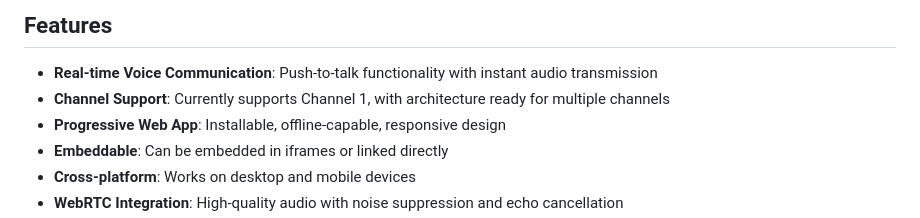
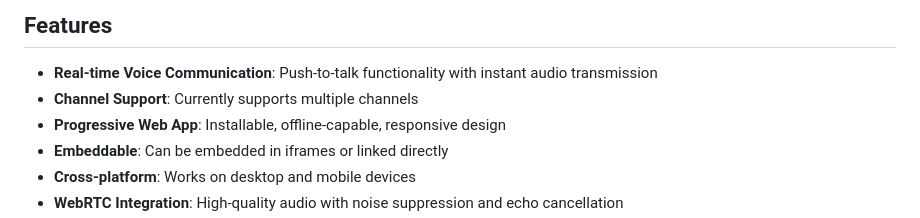
Before and after one commit to awehttam/walkie-talkie-html5, a Markdown page: README.md, the part around the change. GitHub-like rendering.

Commit message:
Update channel support feature description

```diff
--- a/README.md
+++ b/README.md
@@ -5,7 +5,7 @@ A real-time voice communication Progressive Web App built with PHP, designed to
 ## Features
 
 - **Real-time Voice Communication**: Push-to-talk functionality with instant audio transmission
-- **Channel Support**: Currently supports Channel 1, with architecture ready for multiple channels
+- **Channel Support**: Currently supports multiple channels
 - **Progressive Web App**: Installable, offline-capable, responsive design
 - **Embeddable**: Can be embedded in iframes or linked directly
 - **Cross-platform**: Works on desktop and mobile devices
```
